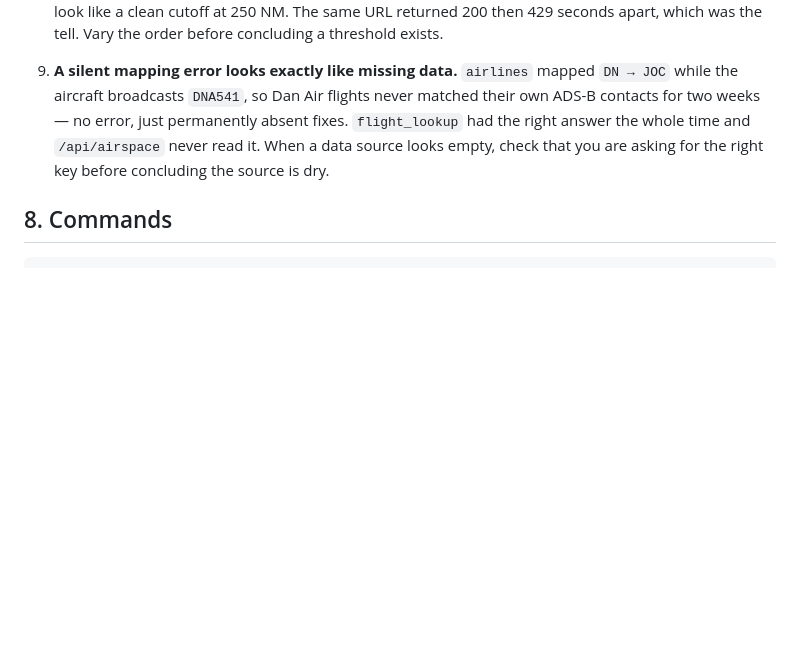
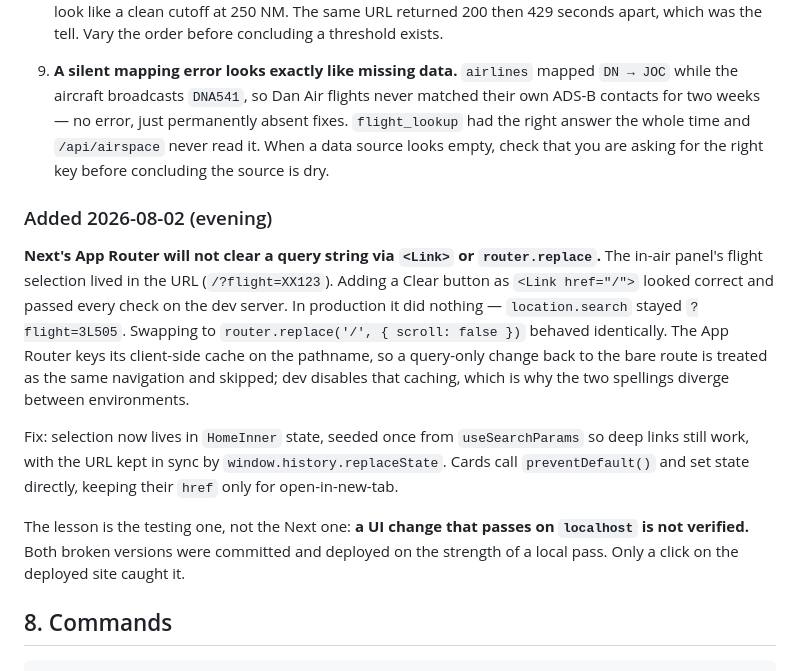
Before and after one commit to whamwi/FlightTracker, a Markdown page: HANDOVER.md, the part around the change. Drawn GitHub-style; blank space fills up the shorter version.

Commit message:
docs: record the App Router query-clearing trap in HANDOVER
Co-Authored-By: Claude Opus 5 <noreply@anthropic.com>

````diff
--- a/HANDOVER.md
+++ b/HANDOVER.md
@@ -344,6 +344,25 @@ Basic auth is no longer accepted by OpenSky at all.
    right answer the whole time and `/api/airspace` never read it. When a data source looks
    empty, check that you are asking for the right key before concluding the source is dry.
 
+### Added 2026-08-02 (evening)
+
+**Next's App Router will not clear a query string via `<Link>` or `router.replace`.**
+The in-air panel's flight selection lived in the URL (`/?flight=XX123`). Adding a Clear
+button as `<Link href="/">` looked correct and passed every check on the dev server. In
+production it did nothing — `location.search` stayed `?flight=3L505`. Swapping to
+`router.replace('/', { scroll: false })` behaved identically. The App Router keys its
+client-side cache on the pathname, so a query-only change back to the bare route is
+treated as the same navigation and skipped; dev disables that caching, which is why the
+two spellings diverge between environments.
+
+Fix: selection now lives in `HomeInner` state, seeded once from `useSearchParams` so deep
+links still work, with the URL kept in sync by `window.history.replaceState`. Cards call
+`preventDefault()` and set state directly, keeping their `href` only for open-in-new-tab.
+
+The lesson is the testing one, not the Next one: **a UI change that passes on `localhost`
+is not verified.** Both broken versions were committed and deployed on the strength of a
+local pass. Only a click on the deployed site caught it.
+
 ## 8. Commands
 
 ```bash
````
